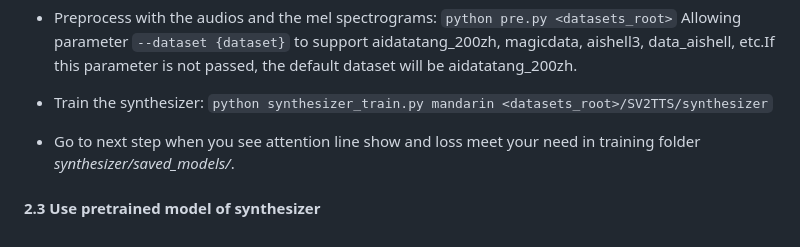
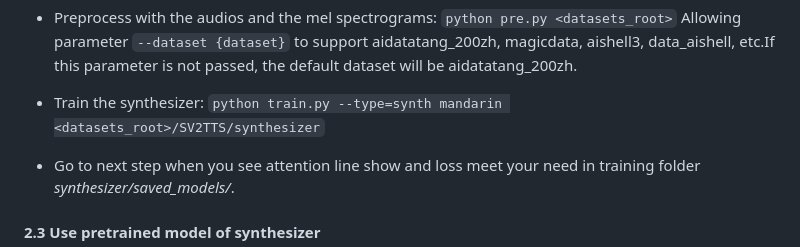
Before and after one commit to babysor/MockingBird, a Markdown page: README.md, the part around the change. GitHub-like rendering.

```diff
--- a/README.md
+++ b/README.md
@@ -115,7 +115,7 @@ You can either train your models or use existing ones:
 Allowing parameter `--dataset {dataset}` to support aidatatang_200zh, magicdata, aishell3, data_aishell, etc.If this parameter is not passed, the default dataset will be aidatatang_200zh.
 
 * Train the synthesizer:
-`python synthesizer_train.py mandarin <datasets_root>/SV2TTS/synthesizer`
+`python train.py --type=synth mandarin <datasets_root>/SV2TTS/synthesizer`
 
 * Go to next step when you see attention line show and loss meet your need in training folder *synthesizer/saved_models/*.
 
```
